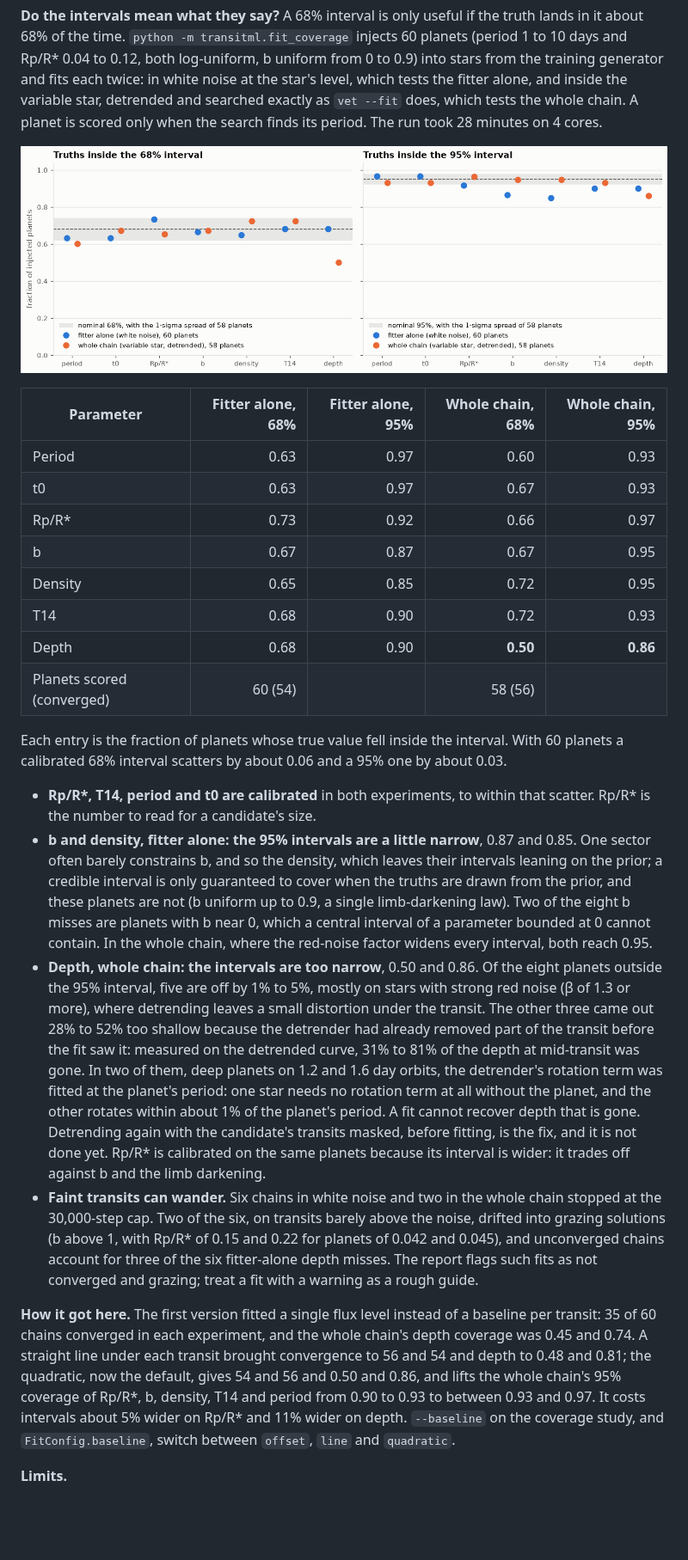
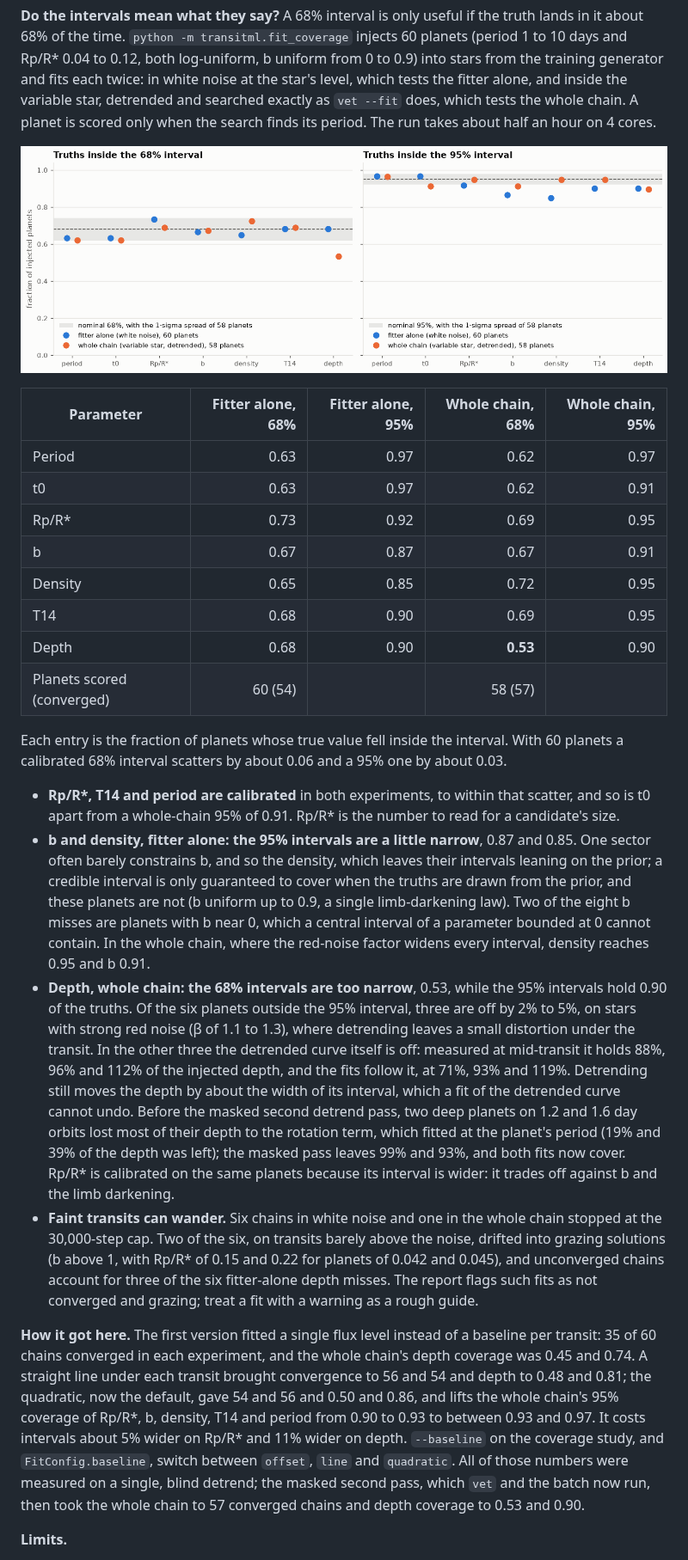
Before and after one commit to rohanKraghu/transit-detection, a Markdown page: README.md, the part around one of its changes. Shown at 86% size. Rendered like a GitHub page; pictures changed too: figures/10_fit_coverage.png; blank space fills up the shorter version.

Commit message:
Rerun the fit coverage study on main's masked detrend
The whole chain now converges 57 of 58 chains, and depth coverage rises
from 0.50 and 0.86 to 0.53 and 0.90: the two planets whose depth the
rotation term took now keep 99% and 93% of it and both fits cover. The
README section, which still called the masked pass unbuilt, now says
what the remaining six depth misses are.

```diff
--- a/README.md
+++ b/README.md
@@ -993,27 +993,29 @@ log-uniform, b uniform from 0 to 0.9) into stars from the training
 generator and fits each twice: in white noise at the star's level, which
 tests the fitter alone, and inside the variable star, detrended and
 searched exactly as `vet --fit` does, which tests the whole chain. A planet
-is scored only when the search finds its period. The run took 28 minutes on 4 cores.
+is scored only when the search finds its period. The run takes about half an
+hour on 4 cores.
 
 ![Fit coverage](figures/10_fit_coverage.png)
 
 | Parameter | Fitter alone, 68% | Fitter alone, 95% | Whole chain, 68% | Whole chain, 95% |
 |---|---:|---:|---:|---:|
-| Period | 0.63 | 0.97 | 0.60 | 0.93 |
-| t0 | 0.63 | 0.97 | 0.67 | 0.93 |
-| Rp/R* | 0.73 | 0.92 | 0.66 | 0.97 |
-| b | 0.67 | 0.87 | 0.67 | 0.95 |
+| Period | 0.63 | 0.97 | 0.62 | 0.97 |
+| t0 | 0.63 | 0.97 | 0.62 | 0.91 |
+| Rp/R* | 0.73 | 0.92 | 0.69 | 0.95 |
+| b | 0.67 | 0.87 | 0.67 | 0.91 |
 | Density | 0.65 | 0.85 | 0.72 | 0.95 |
-| T14 | 0.68 | 0.90 | 0.72 | 0.93 |
-| Depth | 0.68 | 0.90 | **0.50** | **0.86** |
-| Planets scored (converged) | 60 (54) | | 58 (56) | |
+| T14 | 0.68 | 0.90 | 0.69 | 0.95 |
+| Depth | 0.68 | 0.90 | **0.53** | 0.90 |
+| Planets scored (converged) | 60 (54) | | 58 (57) | |
 
 Each entry is the fraction of planets whose true value fell inside the
 interval. With 60 planets a calibrated 68% interval scatters by about 0.06
 and a 95% one by about 0.03.
 
-- **Rp/R\*, T14, period and t0 are calibrated** in both experiments, to
-  within that scatter. Rp/R\* is the number to read for a candidate's size.
+- **Rp/R\*, T14 and period are calibrated** in both experiments, to within
+  that scatter, and so is t0 apart from a whole-chain 95% of 0.91. Rp/R\* is
+  the number to read for a candidate's size.
 - **b and density, fitter alone: the 95% intervals are a little narrow**,
   0.87 and 0.85. One sector often barely constrains b, and so the density,
   which leaves their intervals leaning on the prior; a credible interval is
@@ -1021,22 +1023,23 @@ and a 95% one by about 0.03.
   these planets are not (b uniform up to 0.9, a single limb-darkening law).
   Two of the eight b misses are planets with b near 0, which a central
   interval of a parameter bounded at 0 cannot contain. In the whole chain,
-  where the red-noise factor widens every interval, both reach 0.95.
-- **Depth, whole chain: the intervals are too narrow**, 0.50 and 0.86. Of
-  the eight planets outside the 95% interval, five are off by 1% to 5%,
-  mostly on stars with strong red noise (β of 1.3 or more), where detrending
-  leaves a small distortion under the transit. The other three came out
-  28% to 52% too shallow because the detrender had already removed part of
-  the transit before the fit saw it: measured on the detrended curve, 31%
-  to 81% of the depth at mid-transit was gone. In two of them, deep planets
-  on 1.2 and 1.6 day orbits, the detrender's rotation term was fitted at
-  the planet's period: one star needs no rotation term at all without the
-  planet, and the other rotates within about 1% of the planet's period. A fit
-  cannot recover depth that is gone. Detrending again with the candidate's
-  transits masked, before fitting, is the fix, and it is not done yet.
-  Rp/R\* is calibrated on the same planets because its interval is wider:
-  it trades off against b and the limb darkening.
-- **Faint transits can wander.** Six chains in white noise and two in the
+  where the red-noise factor widens every interval, density reaches 0.95 and
+  b 0.91.
+- **Depth, whole chain: the 68% intervals are too narrow**, 0.53, while
+  the 95% intervals hold 0.90 of the truths. Of the six planets outside the
+  95% interval, three are off by 2% to 5%, on stars with strong red noise (β
+  of 1.1 to 1.3), where detrending leaves a small distortion under the
+  transit. In the other three the detrended curve itself is off: measured at
+  mid-transit it holds 88%, 96% and 112% of the injected depth, and the fits
+  follow it, at 71%, 93% and 119%. Detrending still moves the depth by about
+  the width of its interval, which a fit of the detrended curve cannot
+  undo. Before the masked second detrend pass, two deep planets on 1.2 and
+  1.6 day orbits lost most of their depth to the rotation term, which
+  fitted at the planet's period (19% and 39% of the depth was left); the
+  masked pass leaves 99% and 93%, and both fits now cover. Rp/R\* is
+  calibrated on the same planets because its interval is wider: it trades
+  off against b and the limb darkening.
+- **Faint transits can wander.** Six chains in white noise and one in the
   whole chain stopped at the 30,000-step cap. Two of the six, on
   transits barely above the noise, drifted into grazing solutions (b above
   1, with Rp/R\* of 0.15 and 0.22 for planets of 0.042 and 0.045), and
@@ -1049,12 +1052,14 @@ and a 95% one by about 0.03.
 of a baseline per transit: 35 of 60 chains converged in each experiment,
 and the whole chain's depth coverage was 0.45 and 0.74. A straight line
 under each transit brought convergence to 56 and 54 and depth to 0.48 and
-0.81; the quadratic, now the default, gives 54 and 56 and 0.50 and 0.86, and
+0.81; the quadratic, now the default, gave 54 and 56 and 0.50 and 0.86, and
 lifts the whole chain's 95% coverage of Rp/R\*, b, density, T14 and period
 from 0.90 to 0.93 to between 0.93 and 0.97. It costs intervals about 5%
 wider on Rp/R\* and 11% wider on depth. `--baseline` on the coverage
 study, and `FitConfig.baseline`, switch between `offset`, `line` and
-`quadratic`.
+`quadratic`. All of those numbers were measured on a single, blind detrend;
+the masked second pass, which `vet` and the batch now run, then took the
+whole chain to 57 converged chains and depth coverage to 0.53 and 0.90.
 
 **Limits.**
 
```
Also changed, not shown: other parts of README.md (+1 -1 lines), figures/09_fit_example.png, 1 other file.
